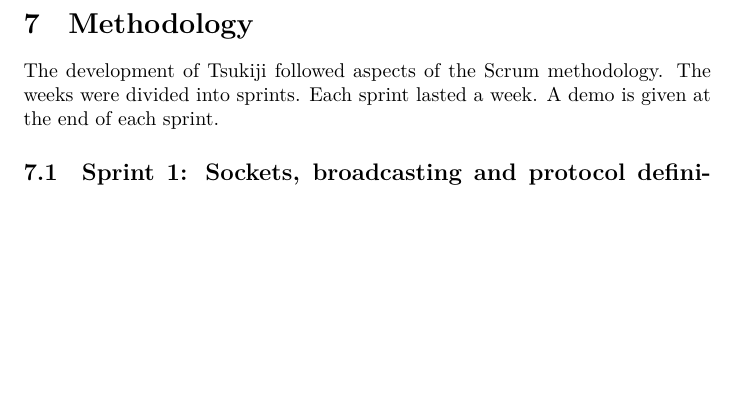
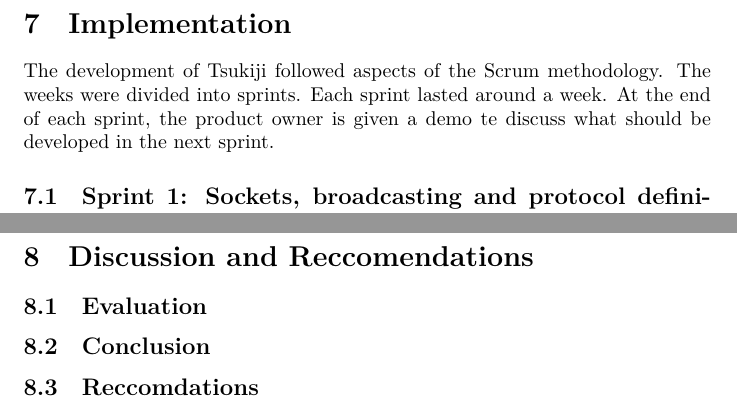
Before and after one commit to Tribler/decentral-market, a LaTeX document (docs/report.tex, which reads docs/conclusion.tex, docs/discussion_reccomendations.tex, docs/evaluation.tex): part of page 12 of 24 before the commit and two parts of pages 12 and 20 of 25 after it, the two joined at a grey line, cut at the place of the change, the shorter picture padded with empty space. Compiled offline with XeLaTeX.

Commit message:
Finilised skeleton for final report

```diff
--- /dev/null
+++ b/docs/conclusion.tex
@@ -0,0 +1 @@
+\subsection{Conclusion}
--- /dev/null
+++ b/docs/discussion_reccomendations.tex
@@ -0,0 +1,5 @@
+\section{Discussion and Reccomendations}
+
+\input{evaluation}
+\input{conclusion}
+\input{reccomendations}
--- /dev/null
+++ b/docs/evaluation.tex
@@ -0,0 +1 @@
+\subsection{Evaluation}
--- a/docs/methodology.tex
+++ b/docs/methodology.tex
@@ -1,5 +1,6 @@
-\section{Methodology}
-The development of Tsukiji followed aspects of the Scrum methodology. The weeks were divided into sprints. Each sprint lasted a week. A demo is given at the end of each sprint.
+\section{Implementation}
+The development of Tsukiji followed aspects of the Scrum methodology. The weeks were divided into sprints. Each sprint lasted around a week.
+At the end of each sprint, the product owner is given a demo te discuss what should be developed in the next sprint.
 
 \input{sprint1}
 \input{sprint2}
--- /dev/null
+++ b/docs/reccomendations.tex
@@ -0,0 +1,4 @@
+\subsection{Reccomdations}
+%At least once page
+
+%Various possible additions to the current solution.
```
Also changed, not shown: docs/design.tex (+2 -0 lines), docs/report.tex (+1 -3 lines).
